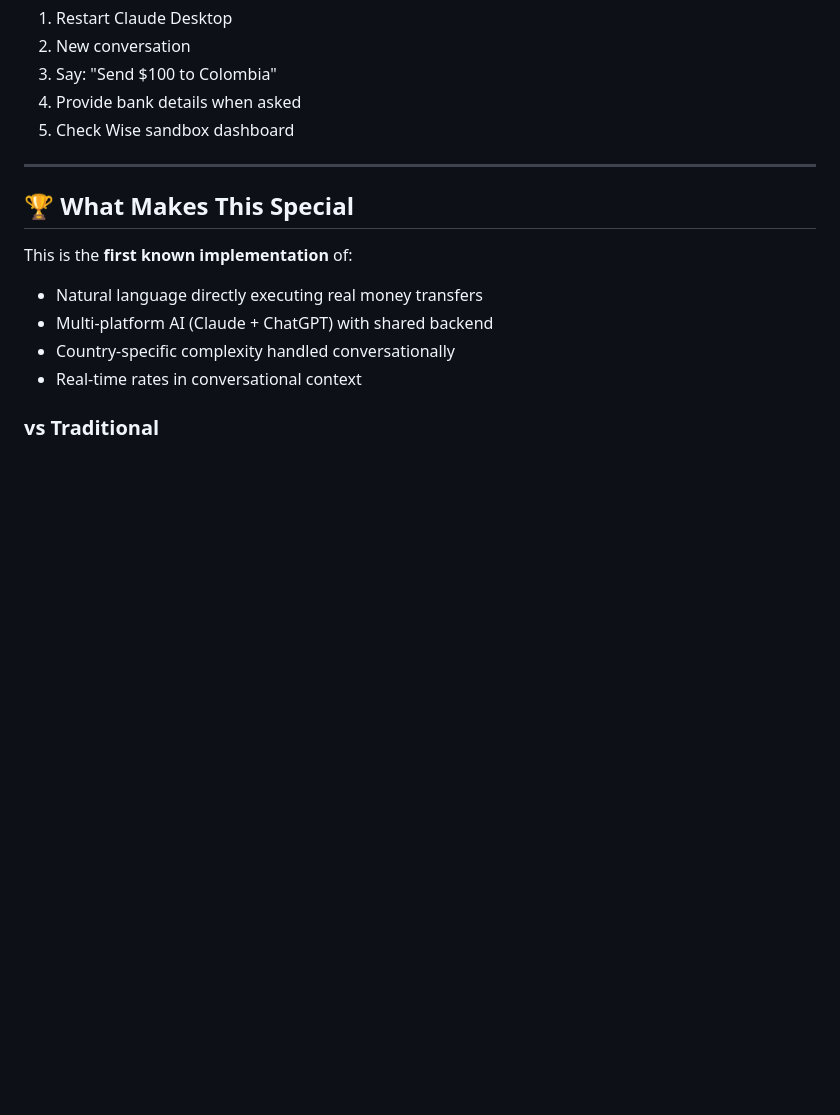
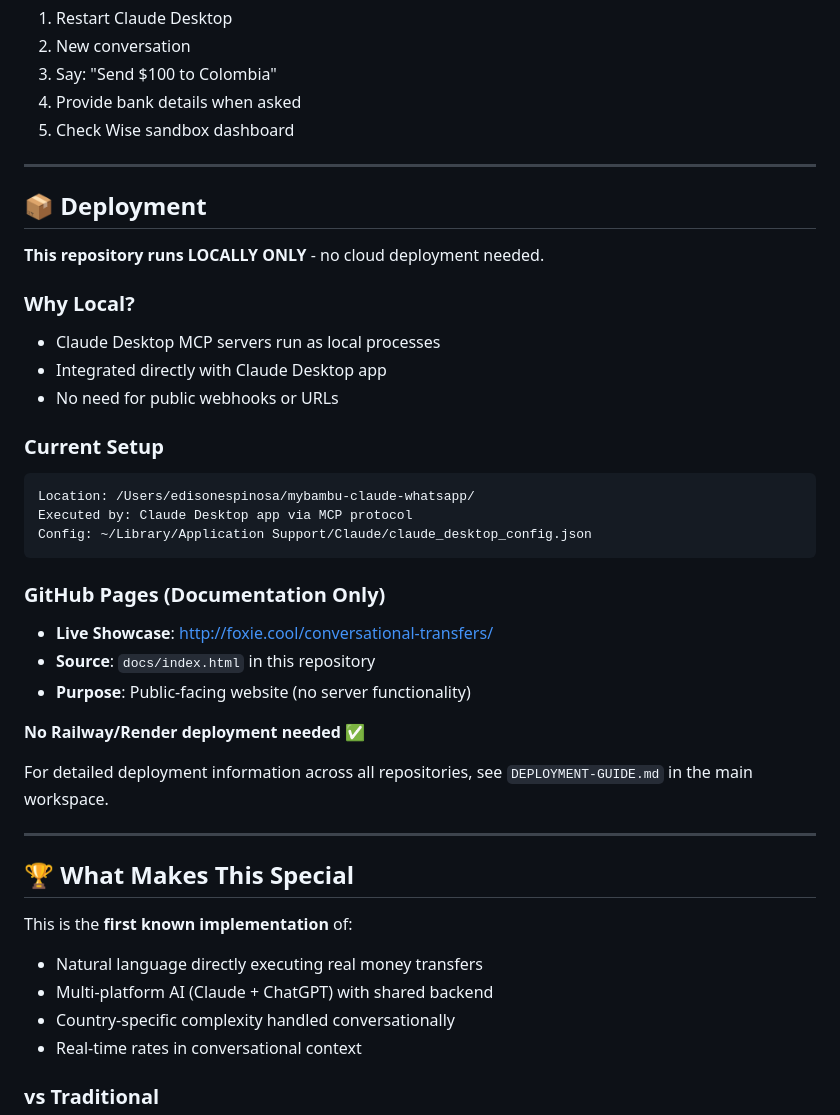
Before and after one commit to edisonjoao1/conversational-transfers, a Markdown page: README.md, the part around the change. Drawn GitHub-style; blank space fills up the shorter version.

Commit message:
Add deployment section clarifying local-only setup
- Clarify that Claude Desktop MCP servers run locally only
- No cloud deployment needed (Railway/Render)
- GitHub Pages for documentation showcase only
- Reference DEPLOYMENT-GUIDE.md in main workspace

🤖 Generated with [Claude Code](https://claude.com/claude-code)

Co-Authored-By: Claude <noreply@anthropic.com>

````diff
--- a/README.md
+++ b/README.md
@@ -255,6 +255,33 @@ mybambu-claude-whatsapp/
 
 ---
 
+## 📦 Deployment
+
+**This repository runs LOCALLY ONLY** - no cloud deployment needed.
+
+### Why Local?
+- Claude Desktop MCP servers run as local processes
+- Integrated directly with Claude Desktop app
+- No need for public webhooks or URLs
+
+### Current Setup
+```bash
+Location: /Users/edisonespinosa/mybambu-claude-whatsapp/
+Executed by: Claude Desktop app via MCP protocol
+Config: ~/Library/Application Support/Claude/claude_desktop_config.json
+```
+
+### GitHub Pages (Documentation Only)
+- **Live Showcase**: http://foxie.cool/conversational-transfers/
+- **Source**: `docs/index.html` in this repository
+- **Purpose**: Public-facing website (no server functionality)
+
+**No Railway/Render deployment needed** ✅
+
+For detailed deployment information across all repositories, see `DEPLOYMENT-GUIDE.md` in the main workspace.
+
+---
+
 ## 🏆 What Makes This Special
 
 This is the **first known implementation** of:
````
